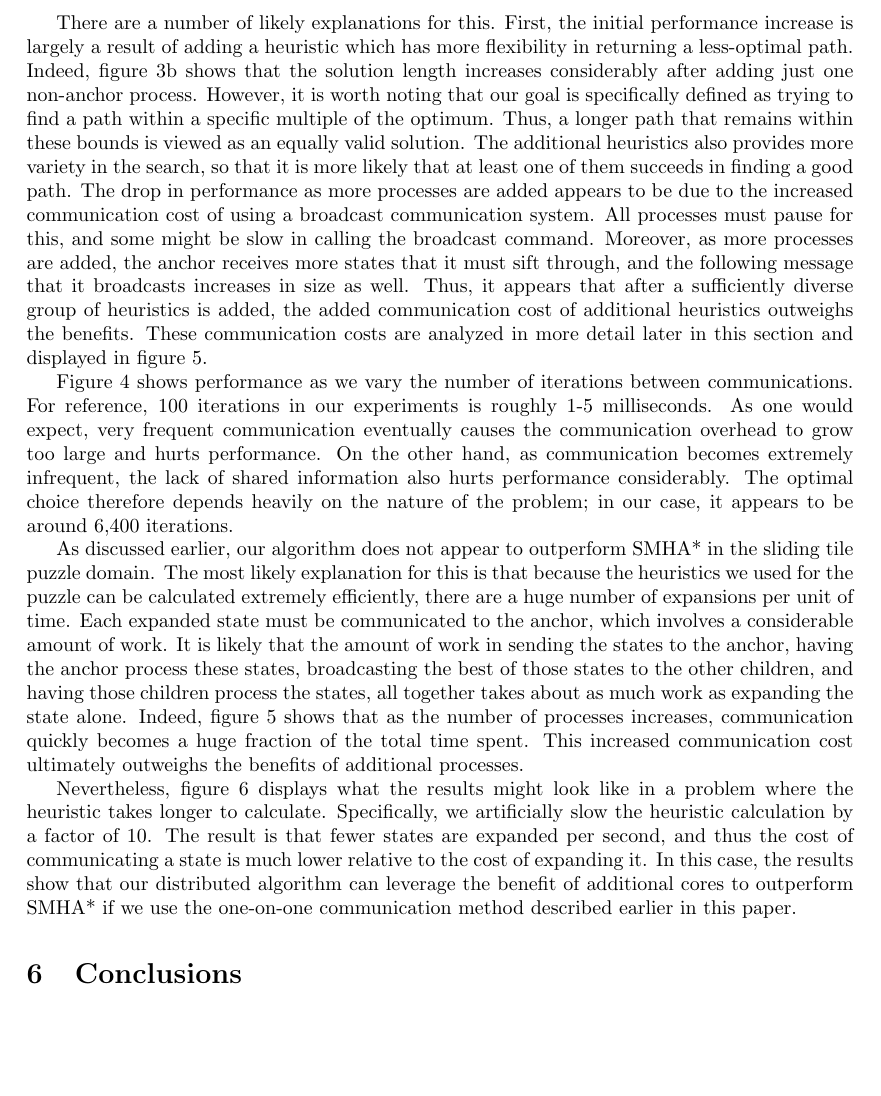
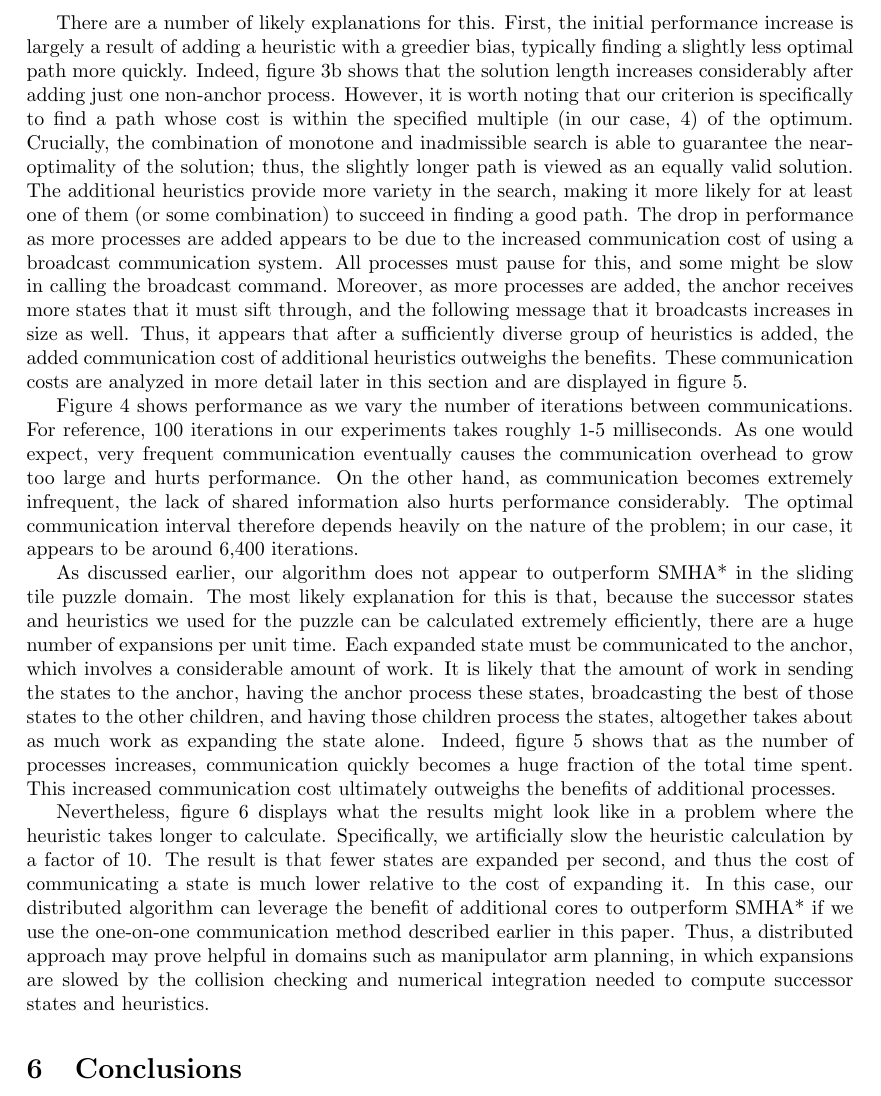
Before and after one commit to yuzinakamura/hamstar, a LaTeX document (paper.tex): part of page 6 of 8, cut so that both start at the same text, the shorter picture padded with empty space. Compiled offline with pdfLaTeX.

Commit message:
Results solidification

```diff
--- a/paper.tex
+++ b/paper.tex
@@ -103,11 +103,11 @@ Figure \ref{fig1} shows performance as we increase the number of processes (or h
 
-There are a number of likely explanations for this. First, the initial performance increase is largely a result of adding a heuristic which has more flexibility in returning a less-optimal path. Indeed, figure \ref{fig2} shows that the solution length increases considerably after adding just one non-anchor process. However, it is worth noting that our goal is specifically defined as trying to find a path within a specific multiple of the optimum. Thus, a longer path that remains within these bounds is viewed as an equally valid solution. The additional heuristics also provides more variety in the search, so that it is more likely that at least one of them succeeds in finding a good path. The drop in performance as more processes are added appears to be due to the increased communication cost of using a broadcast communication system. All processes must pause for this, and some might be slow in calling the broadcast command. Moreover, as more processes are added, the anchor receives more states that it must sift through, and the following message that it broadcasts increases in size as well. Thus, it appears that after a sufficiently diverse group of heuristics is added, the added communication cost of additional heuristics outweighs the benefits. These communication costs are analyzed in more detail later in this section and displayed in figure \ref{fig5}.
+There are a number of likely explanations for this. First, the initial performance increase is largely a result of adding a heuristic with a greedier bias, typically finding a slightly less optimal path more quickly. Indeed, figure \ref{fig2} shows that the solution length increases considerably after adding just one non-anchor process. However, it is worth noting that our criterion is specifically to find a path whose cost is within the specified multiple (in our case, 4) of the optimum. Crucially, the combination of monotone and inadmissible search is able to guarantee the near-optimality of the solution; thus, the slightly longer path is viewed as an equally valid solution. The additional heuristics provide more variety in the search, making it more likely for at least one of them (or some combination) to succeed in finding a good path. The drop in performance as more processes are added appears to be due to the increased communication cost of using a broadcast communication system. All processes must pause for this, and some might be slow in calling the broadcast command. Moreover, as more processes are added, the anchor receives more states that it must sift through, and the following message that it broadcasts increases in size as well. Thus, it appears that after a sufficiently diverse group of heuristics is added, the added communication cost of additional heuristics outweighs the benefits. These communication costs are analyzed in more detail later in this section and are displayed in figure \ref{fig5}.
 
-Figure \ref{fig3} shows performance as we vary the number of iterations between communications. For reference, 100 iterations in our experiments is roughly 1-5 milliseconds. As one would expect, very frequent communication eventually causes the communication overhead to grow too large and hurts performance.  On the other hand, as communication becomes extremely infrequent, the lack of shared information also hurts performance considerably. The optimal choice therefore depends heavily on the nature of the problem; in our case, it appears to be around 6,400 iterations.
+Figure \ref{fig3} shows performance as we vary the number of iterations between communications. For reference, 100 iterations in our experiments takes roughly 1-5 milliseconds. As one would expect, very frequent communication eventually causes the communication overhead to grow too large and hurts performance.  On the other hand, as communication becomes extremely infrequent, the lack of shared information also hurts performance considerably. The optimal communication interval therefore depends heavily on the nature of the problem; in our case, it appears to be around 6,400 iterations.
 
-As discussed earlier, our algorithm does not appear to outperform SMHA* in the sliding tile puzzle domain. The most likely explanation for this is that because the heuristics we used for the puzzle can be calculated extremely efficiently, there are a huge number of expansions per unit of time. Each expanded state must be communicated to the anchor, which involves a considerable amount of work. It is likely that the amount of work in sending the states to the anchor, having the anchor process these states, broadcasting the best of those states to the other children, and having those children process the states, all together takes about as much work as expanding the state alone. Indeed, figure \ref{fig5} shows that as the number of processes increases, communication quickly becomes a huge fraction of the total time spent. This increased communication cost ultimately outweighs the benefits of additional processes.
+As discussed earlier, our algorithm does not appear to outperform SMHA* in the sliding tile puzzle domain. The most likely explanation for this is that, because the successor states and heuristics we used for the puzzle can be calculated extremely efficiently, there are a huge number of expansions per unit time. Each expanded state must be communicated to the anchor, which involves a considerable amount of work. It is likely that the amount of work in sending the states to the anchor, having the anchor process these states, broadcasting the best of those states to the other children, and having those children process the states, altogether takes about as much work as expanding the state alone. Indeed, figure \ref{fig5} shows that as the number of processes increases, communication quickly becomes a huge fraction of the total time spent. This increased communication cost ultimately outweighs the benefits of additional processes.
 
-Nevertheless, figure \ref{fig4} displays what the results might look like in a problem where the heuristic takes longer to calculate. Specifically, we artificially slow the heuristic calculation by a factor of 10. The result is that fewer states are expanded per second, and thus the cost of communicating a state is much lower relative to the cost of expanding it. In this case, the results show that our distributed algorithm can leverage the benefit of additional cores to outperform SMHA* if we use the one-on-one communication method described earlier in this paper.
+Nevertheless, figure \ref{fig4} displays what the results might look like in a problem where the heuristic takes longer to calculate. Specifically, we artificially slow the heuristic calculation by a factor of 10. The result is that fewer states are expanded per second, and thus the cost of communicating a state is much lower relative to the cost of expanding it. In this case, our distributed algorithm can leverage the benefit of additional cores to outperform SMHA* if we use the one-on-one communication method described earlier in this paper. Thus, a distributed approach may prove helpful in domains such as manipulator arm planning, in which expansions are slowed by the collision checking and numerical integration needed to compute successor states and heuristics.
 
 
 \begin{figure}
```
Also changed, not shown: paper.tex (2 more changed lines).
